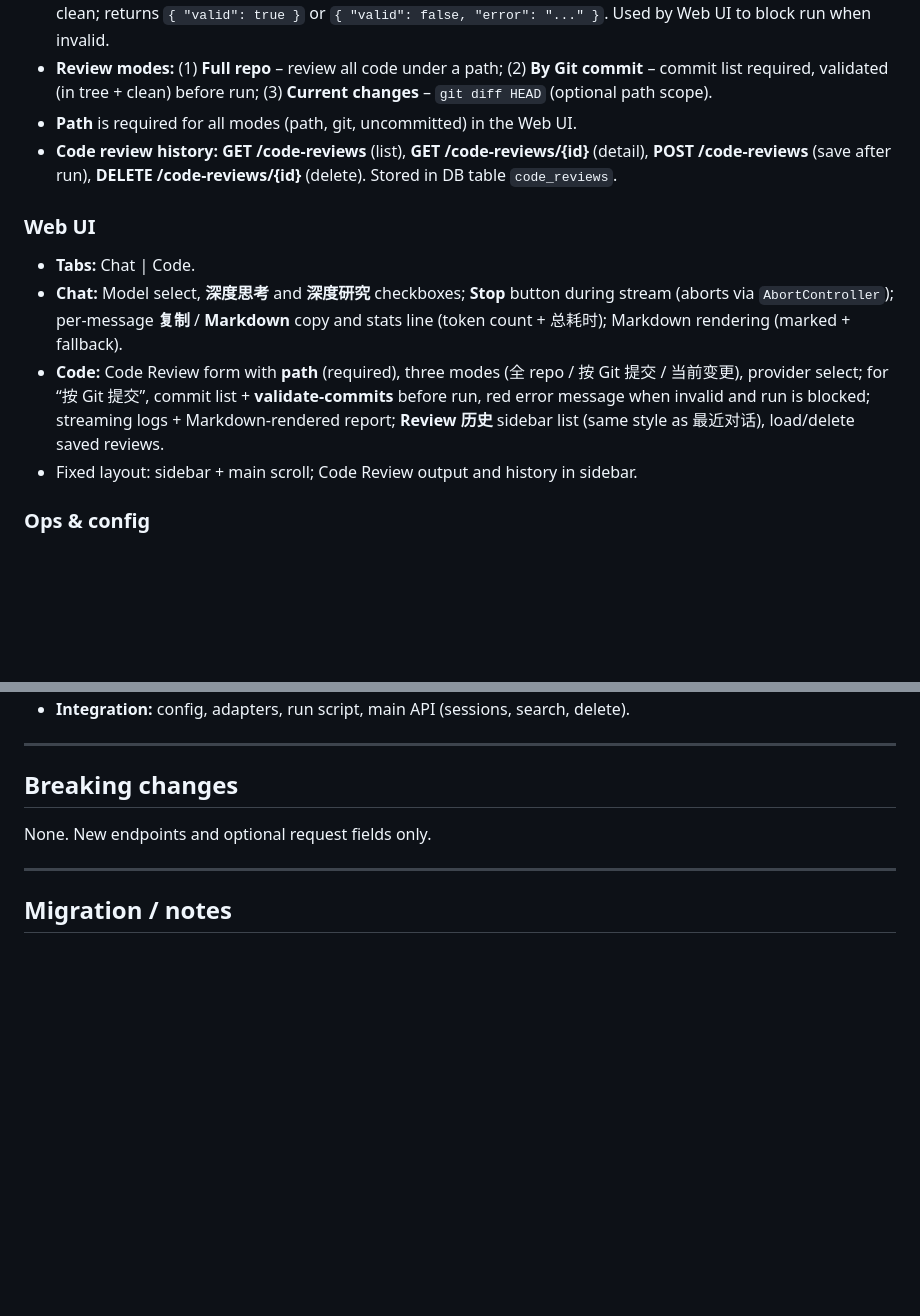
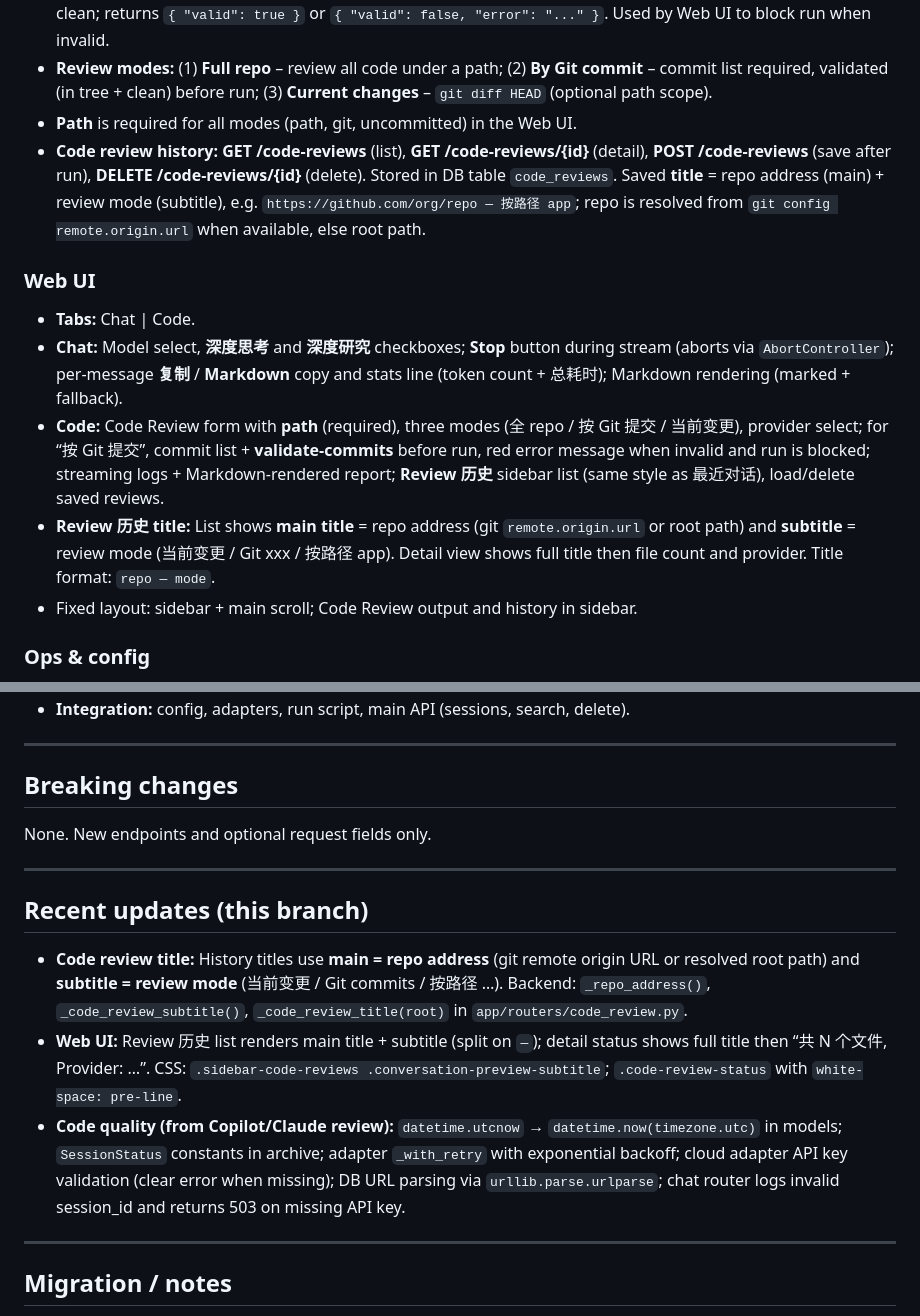
Before and after one commit to AuraSwarm/Agent-Backend, a Markdown page: CHANGELOG_PR.md, 2 parts joined by grey strips. Drawn GitHub-style; blank space fills up the shorter version.

Commit message:
changelog

```diff
--- a/CHANGELOG_PR.md
+++ b/CHANGELOG_PR.md
@@ -35,13 +35,14 @@ This PR adds the Agent Backend service (FastAPI, config-driven chat, embeddings,
 - **POST /code-review/validate-commits** – Validate that given commits are in current git tree and working tree is clean; returns `{ "valid": true }` or `{ "valid": false, "error": "..." }`. Used by Web UI to block run when invalid.
 - **Review modes:** (1) **Full repo** – review all code under a path; (2) **By Git commit** – commit list required, validated (in tree + clean) before run; (3) **Current changes** – `git diff HEAD` (optional path scope).
 - **Path** is required for all modes (path, git, uncommitted) in the Web UI.
-- **Code review history:** **GET /code-reviews** (list), **GET /code-reviews/{id}** (detail), **POST /code-reviews** (save after run), **DELETE /code-reviews/{id}** (delete). Stored in DB table `code_reviews`.
+- **Code review history:** **GET /code-reviews** (list), **GET /code-reviews/{id}** (detail), **POST /code-reviews** (save after run), **DELETE /code-reviews/{id}** (delete). Stored in DB table `code_reviews`. Saved **title** = repo address (main) + review mode (subtitle), e.g. `https://github.com/org/repo — 按路径 app`; repo is resolved from `git config remote.origin.url` when available, else root path.
 
 ### Web UI
 
 - **Tabs:** Chat | Code.
 - **Chat:** Model select, **深度思考** and **深度研究** checkboxes; **Stop** button during stream (aborts via `AbortController`); per-message **复制** / **Markdown** copy and stats line (token count + 总耗时); Markdown rendering (marked + fallback).
 - **Code:** Code Review form with **path** (required), three modes (全 repo / 按 Git 提交 / 当前变更), provider select; for “按 Git 提交”, commit list + **validate-commits** before run, red error message when invalid and run is blocked; streaming logs + Markdown-rendered report; **Review 历史** sidebar list (same style as 最近对话), load/delete saved reviews.
+- **Review 历史 title:** List shows **main title** = repo address (git `remote.origin.url` or root path) and **subtitle** = review mode (当前变更 / Git xxx / 按路径 app). Detail view shows full title then file count and provider. Title format: `repo — mode`.
 - Fixed layout: sidebar + main scroll; Code Review output and history in sidebar.
 
 ### Ops & config
@@ -77,6 +78,14 @@ None. New endpoints and optional request fields only.
 
 ---
 
+## Recent updates (this branch)
+
+- **Code review title:** History titles use **main = repo address** (git remote origin URL or resolved root path) and **subtitle = review mode** (当前变更 / Git commits / 按路径 …). Backend: `_repo_address()`, `_code_review_subtitle()`, `_code_review_title(root)` in `app/routers/code_review.py`.
+- **Web UI:** Review 历史 list renders main title + subtitle (split on ` — `); detail status shows full title then “共 N 个文件, Provider: …”. CSS: `.sidebar-code-reviews .conversation-preview-subtitle`; `.code-review-status` with `white-space: pre-line`.
+- **Code quality (from Copilot/Claude review):** `datetime.utcnow` → `datetime.now(timezone.utc)` in models; `SessionStatus` constants in archive; adapter `_with_retry` with exponential backoff; cloud adapter API key validation (clear error when missing); DB URL parsing via `urllib.parse.urlparse`; chat router logs invalid session_id and returns 503 on missing API key.
+
+---
+
 ## Migration / notes
 
 - Ensure `config/app.yaml` exists (e.g. from `config/app.yaml.example`) and `database_url` is set.
```
